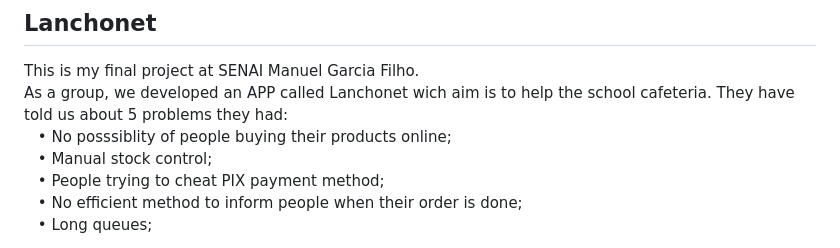
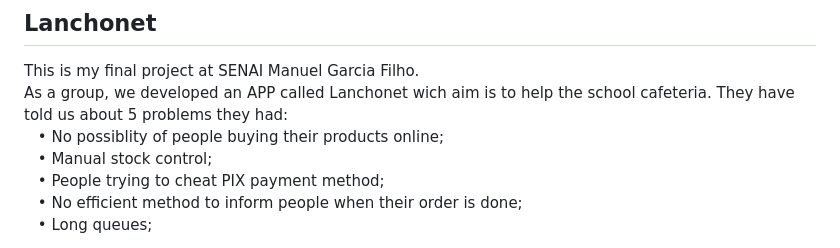
Before and after one commit to PTorini1/flutter-cafeteria-app, a Markdown page: README.md, the part around the change. GitHub-like rendering.

```diff
--- a/README.md
+++ b/README.md
@@ -2,7 +2,7 @@
 This is my final project at SENAI Manuel Garcia Filho. <br>
 As a group, we developed an APP called Lanchonet wich aim is to help the school cafeteria.
 They have told us about 5 problems they had: <br>
- ㅤ• No posssiblity of people buying their products online; <br>
+ ㅤ• No possiblity of people buying their products online; <br>
  ㅤ• Manual stock control; <br>
  ㅤ• People trying to cheat PIX payment method; <br>
  ㅤ• No efficient method to inform people when their order is done; <br>
```
